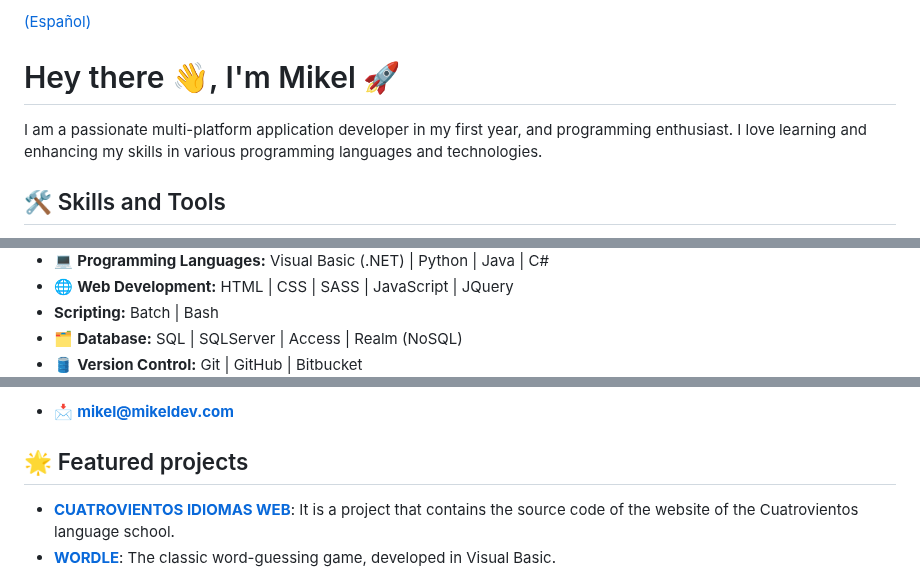
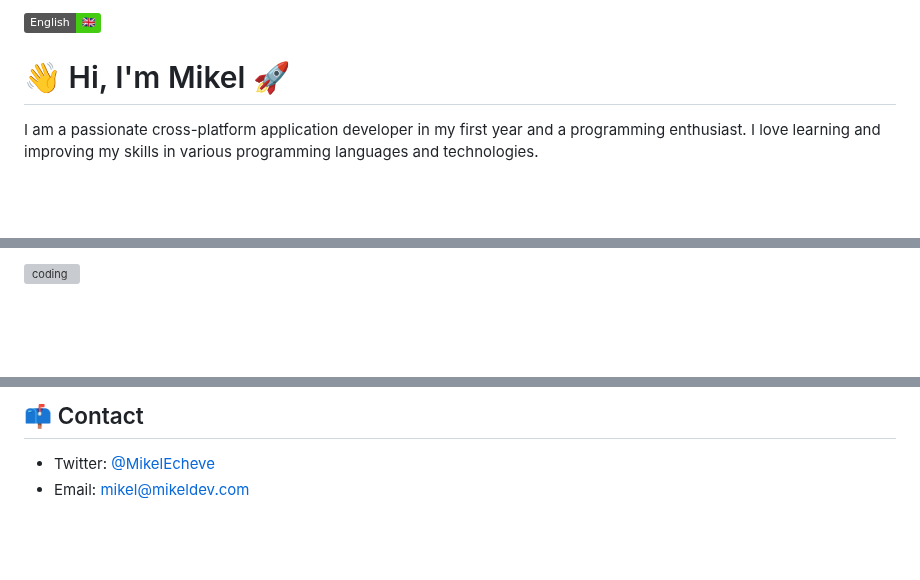
Before and after one commit to mikeldev0/byronnDev, a Markdown page: README.en.md, 3 parts joined by grey strips. GitHub-like rendering; badges without logos; blank space fills up the shorter version; grey boxes are pictures that could not be loaded.

Commit message:
Update README.en.md more minimal english

```diff
--- a/README.en.md
+++ b/README.en.md
@@ -1,7 +1,6 @@
-[(Español)](./README.md)
-# Hey there 👋, I'm Mikel 🚀
+[<img src="https://img.shields.io/badge/English-🇬🇧-brightgreen" alt="English" />](./README.md)
 
-I am a passionate multi-platform application developer in my first year, and programming enthusiast. I love learning and enhancing my skills in various programming languages and technologies.
+# 👋 Hi, I'm Mikel 🚀
 
-## 🛠️ Skills and Tools
+I am a passionate cross-platform application developer in my first year and a programming enthusiast. I love learning and improving my skills in various programming languages and technologies.
 
@@ -9,7 +8,3 @@ I am a passionate multi-platform application developer in my first year, and pro
 
-- 💻 **Programming Languages:** Visual Basic (.NET) | Python | Java | C#
-- 🌐 **Web Development:** HTML | CSS | SASS | JavaScript | JQuery
-- <image src="https://codingtroops.com/wp-content/uploads/2020/07/code-512.png" width=20 heigth=auto>   **Scripting:** Batch | Bash
-- 🗂️ **Database:** SQL | SQLServer | Access | Realm (NoSQL)
-- 🛢️ **Version Control:** Git | GitHub | Bitbucket
+<img src="https://github.com/byronnDev/byronnDev/assets/38868773/d2b3ed0d-fefd-4a7f-b90e-8b06412fd239" align="right" width="300" alt="coding">
 
@@ -20,8 +35,7 @@ I am a passionate multi-platform application developer in my first year, and pro
 </p>
 
-- 📩 **[mikel@mikeldev.com](mailto:mikel@mikeldev.com)**
+## 📫 Contact
 
-## 🌟 Featured projects
-- **[CUATROVIENTOS IDIOMAS WEB](https://github.com/byronnDev/Web-CuatrovientosIdiomas)**: It is a project that contains the source code of the website of the Cuatrovientos language school.
-- **[WORDLE](https://github.com/byronnDev/Wordle)**: The classic word-guessing game, developed in Visual Basic.
+- Twitter: [@MikelEcheve](https://twitter.com/mikelecheve)
+- Email: [mikel@mikeldev.com](mailto:mikel@mikeldev.com)
 
```
Also changed, not shown: other parts of README.en.md (+38 -7 lines).
